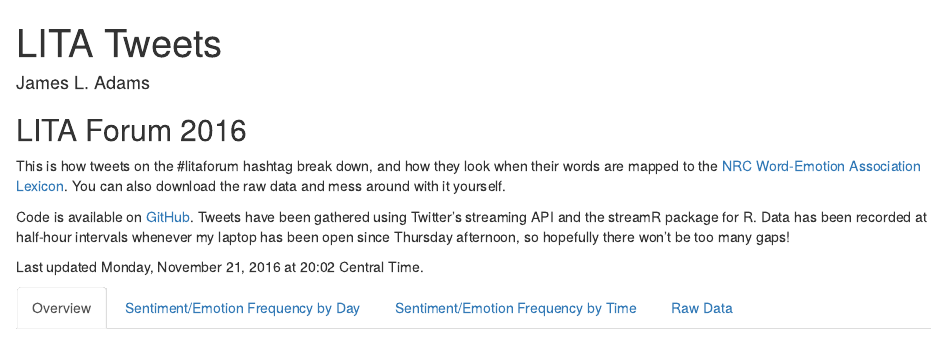
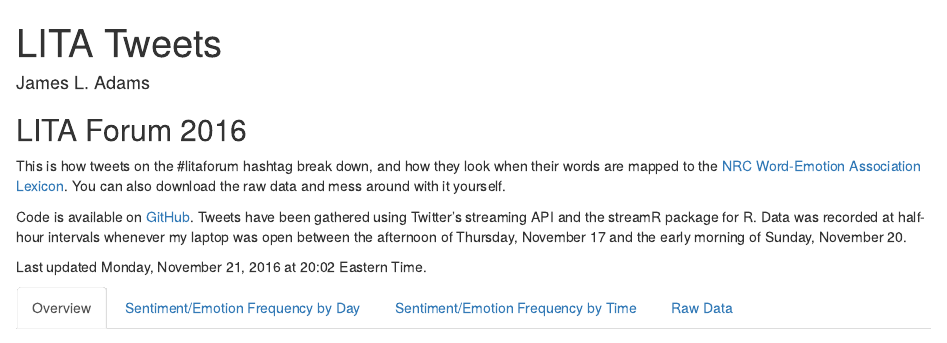
Before and after one commit to jladams/lita-view, an R Markdown document (lita-view.Rmd): the page in a window 1100 px wide, from its top. Rendered offline with R 4.5, knitr and Pandoc, with nearby package versions; some code elsewhere in the file could not run offline.

Commit message:
final update

```diff
--- a/lita-view.Rmd
+++ b/lita-view.Rmd
@@ -103,9 +103,9 @@ sent_time_generic <- df_sentiment %>%
 
 This is how tweets on the #litaforum hashtag break down, and how they look when their words are mapped to the [NRC Word-Emotion Association Lexicon](http://saifmohammad.com/WebPages/NRC-Emotion-Lexicon.htm). You can also download the raw data and mess around with it yourself.
 
-Code is available on [GitHub](http://github.com/jladams/lita-view). Tweets have been gathered using Twitter's streaming API and the streamR package for R. Data has been recorded at half-hour intervals whenever my laptop has been open since Thursday afternoon, so hopefully there won't be too many gaps!
+Code is available on [GitHub](http://github.com/jladams/lita-view). Tweets have been gathered using Twitter's streaming API and the streamR package for R. Data was recorded at half-hour intervals whenever my laptop was open between the afternoon of Thursday, November 17 and the early morning of Sunday, November 20.
 
-Last updated `r stamp("Tuesday, November 15, 2016 at 1:07 Central Time")(now())`.
+Last updated `r stamp("Tuesday, November 15, 2016 at 1:07 Eastern Time")(now())`.
 
 ### Overview
 
```
Also changed, not shown: lita-view.Rmd (2 more changed lines).
